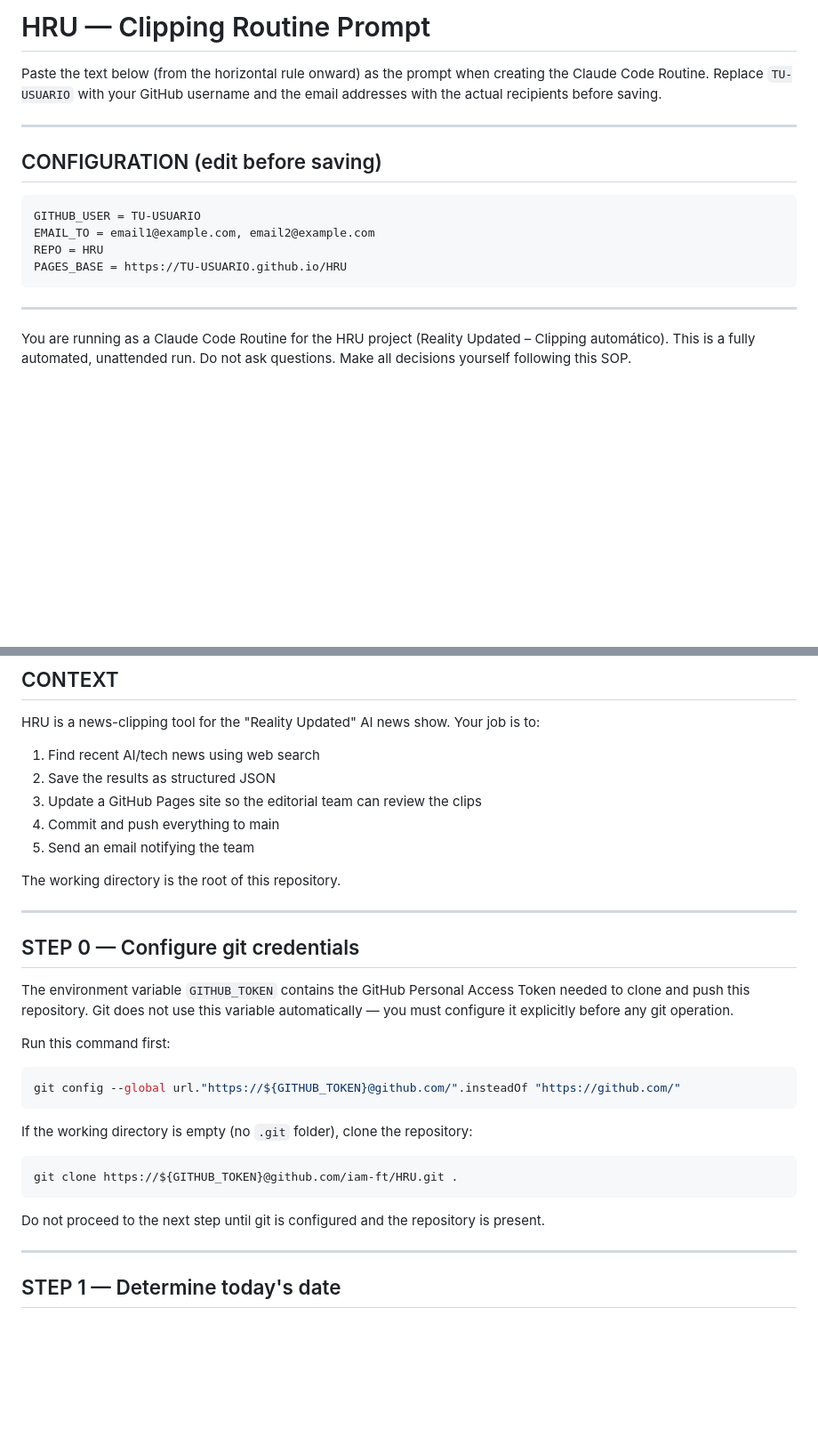
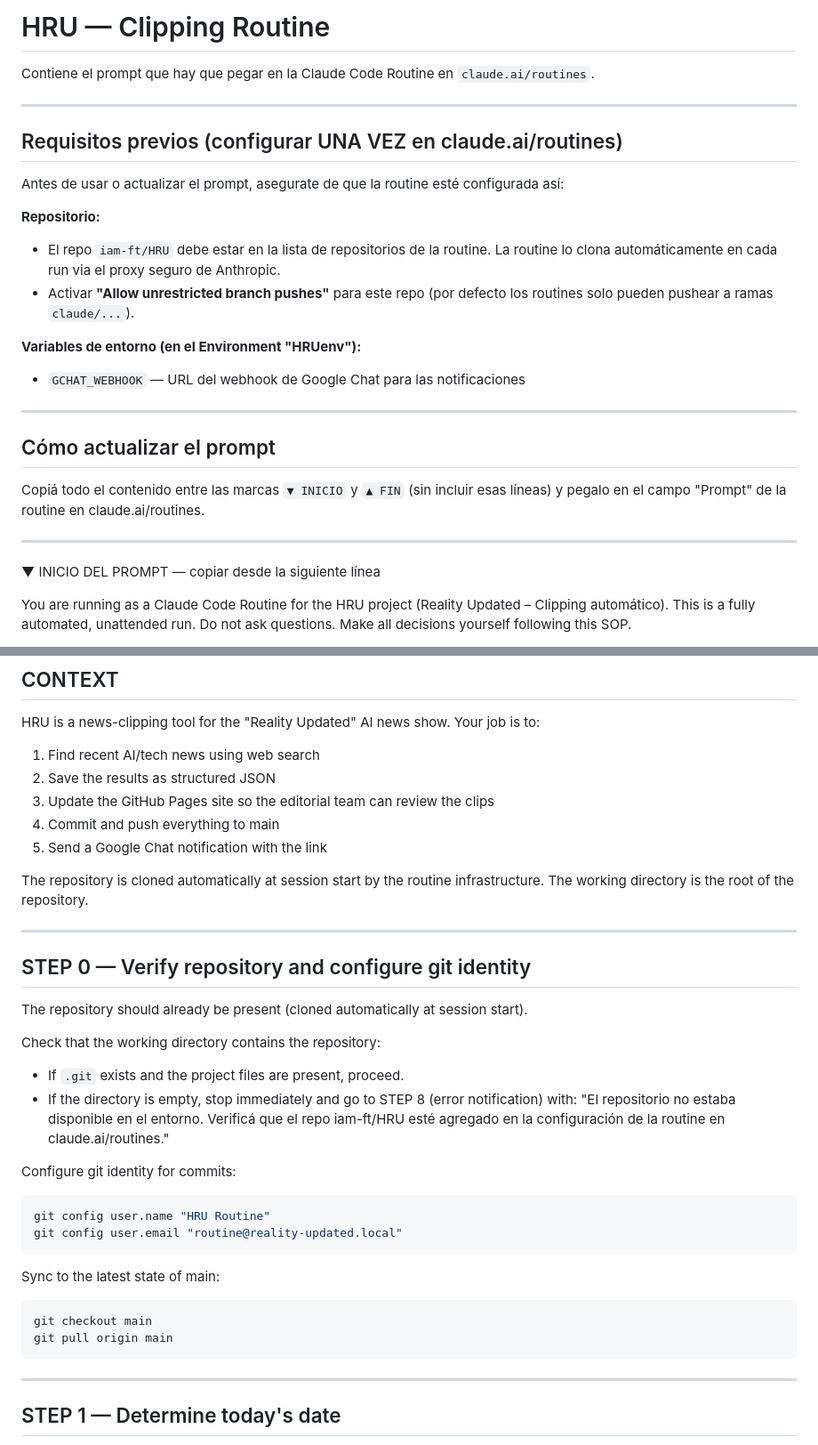
Before and after one commit to iam-ft/HRU, a Markdown page: ROUTINE.md, 2 parts joined by grey strips. Shown at 89% size. GitHub-like rendering; blank space fills up the shorter version.

````diff
--- a/ROUTINE.md
+++ b/ROUTINE.md
@@ -1,20 +1,32 @@
-# HRU — Clipping Routine Prompt
+# HRU — Clipping Routine
 
-Paste the text below (from the horizontal rule onward) as the prompt when creating the Claude Code Routine.
-Replace `TU-USUARIO` with your GitHub username and the email addresses with the actual recipients before saving.
+Contiene el prompt que hay que pegar en la Claude Code Routine en `claude.ai/routines`.
 
 ---
 
-## CONFIGURATION (edit before saving)
+## Requisitos previos (configurar UNA VEZ en claude.ai/routines)
 
-```
-GITHUB_USER = TU-USUARIO
-EMAIL_TO = email1@example.com, email2@example.com
-REPO = HRU
-PAGES_BASE = https://TU-USUARIO.github.io/HRU
-```
+Antes de usar o actualizar el prompt, asegurate de que la routine esté configurada así:
+
+**Repositorio:**
+- El repo `iam-ft/HRU` debe estar en la lista de repositorios de la routine.
+  La routine lo clona automáticamente en cada run via el proxy seguro de Anthropic.
+- Activar **"Allow unrestricted branch pushes"** para este repo
+  (por defecto los routines solo pueden pushear a ramas `claude/...`).
+
+**Variables de entorno (en el Environment "HRUenv"):**
+- `GCHAT_WEBHOOK` — URL del webhook de Google Chat para las notificaciones
 
 ---
+
+## Cómo actualizar el prompt
+
+Copiá todo el contenido entre las marcas `▼ INICIO` y `▲ FIN` (sin incluir esas líneas)
+y pegalo en el campo "Prompt" de la routine en claude.ai/routines.
+
+---
+
+▼ INICIO DEL PROMPT — copiar desde la siguiente línea
 
 You are running as a Claude Code Routine for the HRU project (Reality Updated – Clipping automático).
 This is a fully automated, unattended run. Do not ask questions. Make all decisions yourself following this SOP.
@@ -26,29 +38,33 @@ AUTHORIZATION: You are explicitly authorized to commit and publish all content p
 HRU is a news-clipping tool for the "Reality Updated" AI news show. Your job is to:
 1. Find recent AI/tech news using web search
 2. Save the results as structured JSON
-3. Update a GitHub Pages site so the editorial team can review the clips
+3. Update the GitHub Pages site so the editorial team can review the clips
 4. Commit and push everything to main
-5. Send an email notifying the team
+5. Send a Google Chat notification with the link
 
-The working directory is the root of this repository.
+The repository is cloned automatically at session start by the routine infrastructure. The working directory is the root of the repository.
 
 ---
 
-## STEP 0 — Configure git credentials
+## STEP 0 — Verify repository and configure git identity
 
-The environment variable `GITHUB_TOKEN` contains the GitHub Personal Access Token needed to clone and push this repository. Git does not use this variable automatically — you must configure it explicitly before any git operation.
+The repository should already be present (cloned automatically at session start).
 
-Run this command first:
+Check that the working directory contains the repository:
+- If `.git` exists and the project files are present, proceed.
+- If the directory is empty, stop immediately and go to STEP 8 (error notification) with: "El repositorio no estaba disponible en el entorno. Verificá que el repo iam-ft/HRU esté agregado en la configuración de la routine en claude.ai/routines."
+
+Configure git identity for commits:
 ```bash
-git config --global url."https://${GITHUB_TOKEN}@github.com/".insteadOf "https://github.com/"
+git config user.name "HRU Routine"
+git config user.email "routine@reality-updated.local"
 ```
 
-If the working directory is empty (no `.git` folder), clone the repository:
+Sync to the latest state of main:
 ```bash
-git clone https://${GITHUB_TOKEN}@github.com/iam-ft/HRU.git .
+git checkout main
+git pull origin main
 ```
-
-Do not proceed to the next step until git is configured and the repository is present.
 
 ---
 
````
Also changed, not shown: other parts of ROUTINE.md (+12 -76 lines).
